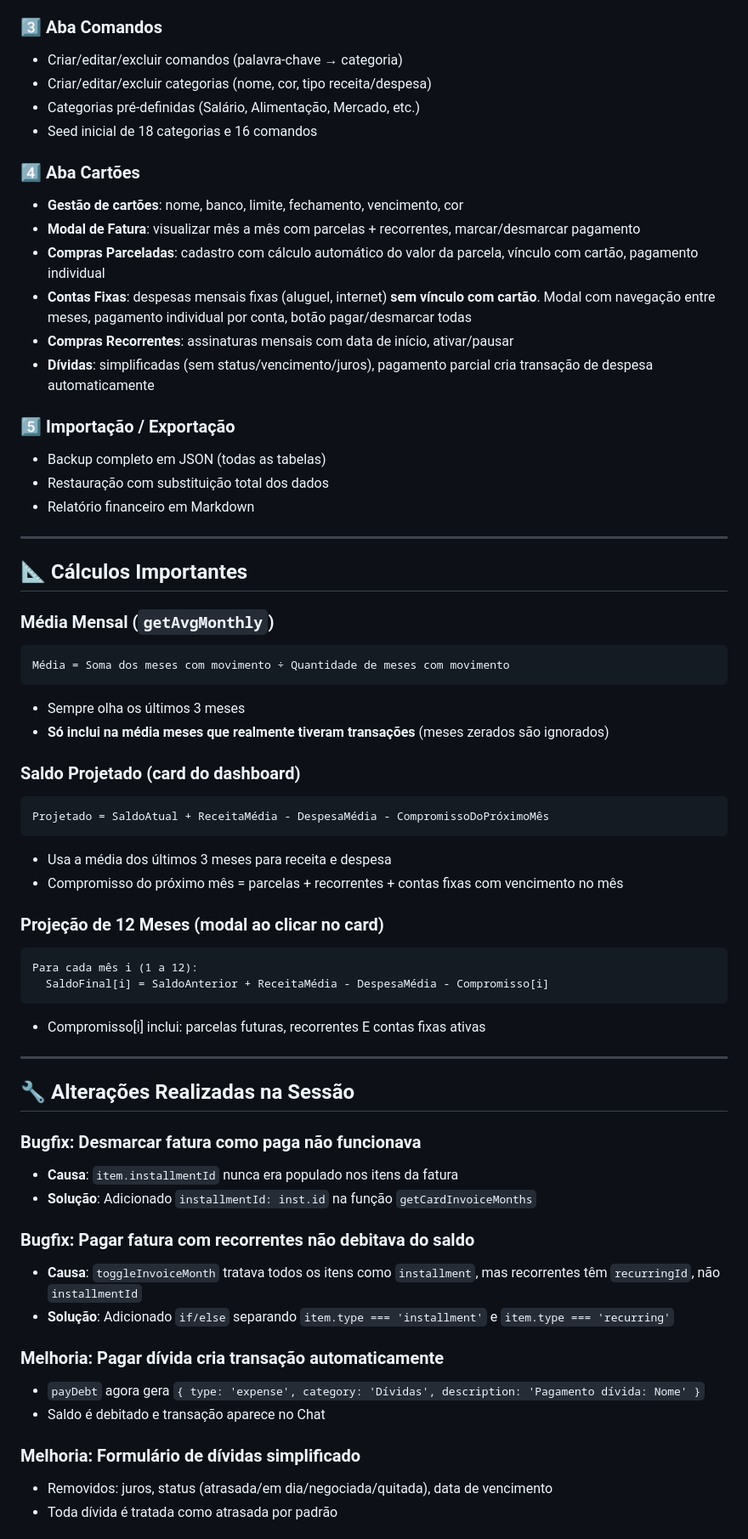
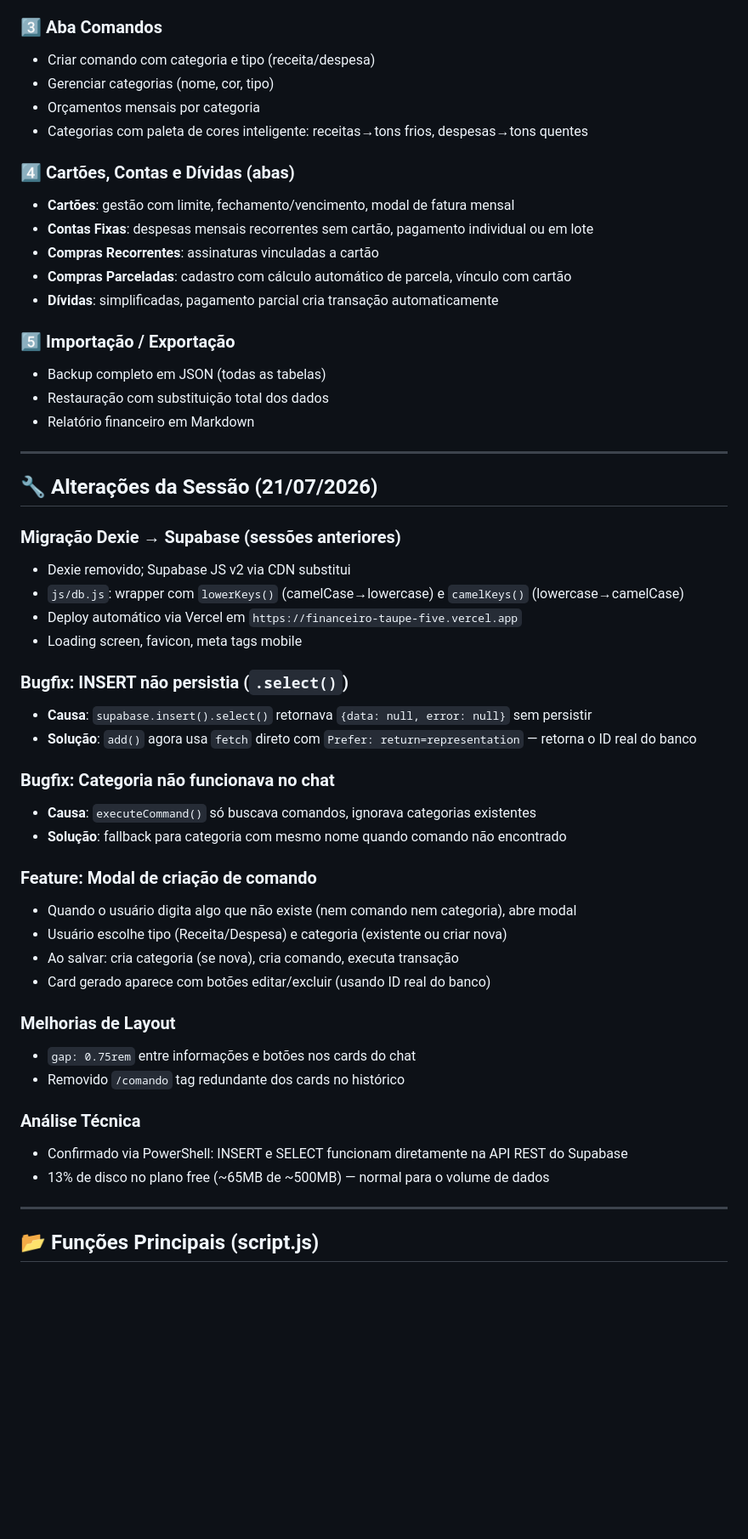
Before and after one commit to kodastrategic/Financeiro, a Markdown page: README.md, the part around one of its changes. Shown at 85% size. Drawn GitHub-style; blank space fills up the shorter version.

Commit message:
docs: atualiza README com estado atual e alteracoes da sessao

````diff
--- a/README.md
+++ b/README.md
@@ -62,17 +71,16 @@ finance-app/
 
 ### 3️⃣ Aba Comandos
-- Criar/editar/excluir comandos (palavra-chave → categoria)
-- Criar/editar/excluir categorias (nome, cor, tipo receita/despesa)
-- Categorias pré-definidas (Salário, Alimentação, Mercado, etc.)
-- Seed inicial de 18 categorias e 16 comandos
+- Criar comando com categoria e tipo (receita/despesa)
+- Gerenciar categorias (nome, cor, tipo)
+- Orçamentos mensais por categoria
+- Categorias com paleta de cores inteligente: receitas→tons frios, despesas→tons quentes
 
-### 4️⃣ Aba Cartões
-- **Gestão de cartões**: nome, banco, limite, fechamento, vencimento, cor
-- **Modal de Fatura**: visualizar mês a mês com parcelas + recorrentes, marcar/desmarcar pagamento
-- **Compras Parceladas**: cadastro com cálculo automático do valor da parcela, vínculo com cartão, pagamento individual
-- **Contas Fixas**: despesas mensais fixas (aluguel, internet) **sem vínculo com cartão**. Modal com navegação entre meses, pagamento individual por conta, botão pagar/desmarcar todas
-- **Compras Recorrentes**: assinaturas mensais com data de início, ativar/pausar
-- **Dívidas**: simplificadas (sem status/vencimento/juros), pagamento parcial cria transação de despesa automaticamente
+### 4️⃣ Cartões, Contas e Dívidas (abas)
+- **Cartões**: gestão com limite, fechamento/vencimento, modal de fatura mensal
+- **Contas Fixas**: despesas mensais recorrentes sem cartão, pagamento individual ou em lote
+- **Compras Recorrentes**: assinaturas vinculadas a cartão
+- **Compras Parceladas**: cadastro com cálculo automático de parcela, vínculo com cartão
+- **Dívidas**: simplificadas, pagamento parcial cria transação automaticamente
 
 ### 5️⃣ Importação / Exportação
 - Backup completo em JSON (todas as tabelas)
@@ -81,46 +89,37 @@ finance-app/
 
 ---
 
-## 📐 Cálculos Importantes
+## 🔧 Alterações da Sessão (21/07/2026)
 
-### Média Mensal (`getAvgMonthly`)
-```
-Média = Soma dos meses com movimento ÷ Quantidade de meses com movimento
-```
-- Sempre olha os últimos 3 meses
-- **Só inclui na média meses que realmente tiveram transações** (meses zerados são ignorados)
+### Migração Dexie → Supabase (sessões anteriores)
+- Dexie removido; Supabase JS v2 via CDN substitui
+- `js/db.js`: wrapper com `lowerKeys()` (camelCase→lowercase) e `camelKeys()` (lowercase→camelCase)
+- Deploy automático via Vercel em `https://financeiro-taupe-five.vercel.app`
+- Loading screen, favicon, meta tags mobile
 
-### Saldo Projetado (card do dashboard)
-```
-Projetado = SaldoAtual + ReceitaMédia - DespesaMédia - CompromissoDoPróximoMês
-```
-- Usa a média dos últimos 3 meses para receita e despesa
-- Compromisso do próximo mês = parcelas + recorrentes + contas fixas com vencimento no mês
+### Bugfix: INSERT não persistia (`.select()`)
+- **Causa**: `supabase.insert().select()` retornava `{data: null, error: null}` sem persistir
+- **Solução**: `add()` agora usa `fetch` direto com `Prefer: return=representation` — retorna o ID real do banco
 
-### Projeção de 12 Meses (modal ao clicar no card)
-```
-Para cada mês i (1 a 12):
-  SaldoFinal[i] = SaldoAnterior + ReceitaMédia - DespesaMédia - Compromisso[i]
-```
-- Compromisso[i] inclui: parcelas futuras, recorrentes E contas fixas ativas
+### Bugfix: Categoria não funcionava no chat
+- **Causa**: `executeCommand()` só buscava comandos, ignorava categorias existentes
+- **Solução**: fallback para categoria com mesmo nome quando comando não encontrado
+
+### Feature: Modal de criação de comando
+- Quando o usuário digita algo que não existe (nem comando nem categoria), abre modal
+- Usuário escolhe tipo (Receita/Despesa) e categoria (existente ou criar nova)
+- Ao salvar: cria categoria (se nova), cria comando, executa transação
+- Card gerado aparece com botões editar/excluir (usando ID real do banco)
+
+### Melhorias de Layout
+- `gap: 0.75rem` entre informações e botões nos cards do chat
+- Removido `/comando` tag redundante dos cards no histórico
+
+### Análise Técnica
+- Confirmado via PowerShell: INSERT e SELECT funcionam diretamente na API REST do Supabase
+- 13% de disco no plano free (~65MB de ~500MB) — normal para o volume de dados
 
 ---
 
-## 🔧 Alterações Realizadas na Sessão
+## 📂 Funções Principais (script.js)
 
-### Bugfix: Desmarcar fatura como paga não funcionava
-- **Causa**: `item.installmentId` nunca era populado nos itens da fatura
-- **Solução**: Adicionado `installmentId: inst.id` na função `getCardInvoiceMonths`
-
-### Bugfix: Pagar fatura com recorrentes não debitava do saldo
-- **Causa**: `toggleInvoiceMonth` tratava todos os itens como `installment`, mas recorrentes têm `recurringId`, não `installmentId`
-- **Solução**: Adicionado `if/else` separando `item.type === 'installment'` e `item.type === 'recurring'`
-
-### Melhoria: Pagar dívida cria transação automaticamente
-- `payDebt` agora gera `{ type: 'expense', category: 'Dívidas', description: 'Pagamento dívida: Nome' }`
-- Saldo é debitado e transação aparece no Chat
-
-### Melhoria: Formulário de dívidas simplificado
-- Removidos: juros, status (atrasada/em dia/negociada/quitada), data de vencimento
-- Toda dívida é tratada como atrasada por padrão
-
````
Also changed, not shown: other parts of README.md (+65 -137 lines).
